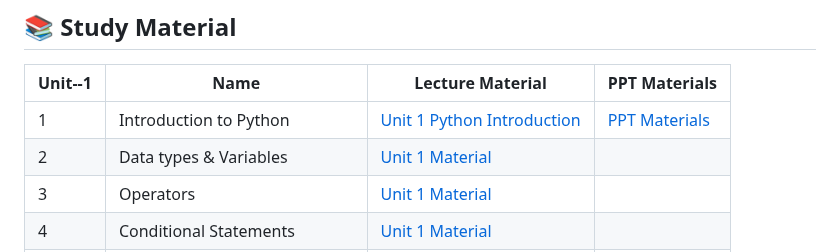
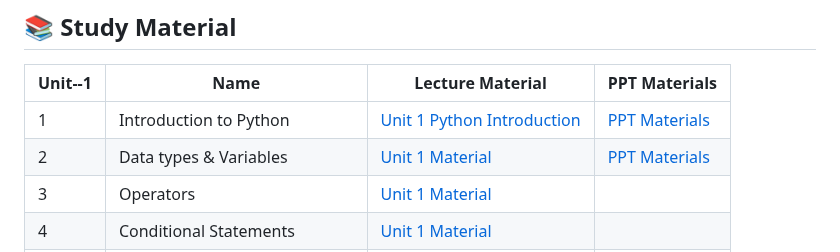
Before and after one commit to Gurupatil0003/Python_Tutorial, a Markdown page: README.MD, the part around the change. Drawn GitHub-style.

```diff
--- a/README.MD
+++ b/README.MD
@@ -19,7 +19,7 @@
 | Unit--1 | Name                                      | Lecture Material                                                | PPT Materials |
 |------|-------------------------------------------|-----------------------------------------------------------------|---------------|
 | 1    | Introduction to Python                    | [Unit 1 Python Introduction](https://bytexl.app/content/3zeuvj5n3/python/3zh4pzccw/introduction-to-python/history-and-features-of-python) | [PPT Materials](https://bytexl.app/course-catalog-groups/3z7naufue/python/course-catalog/3zmbcmqva/topic-a1-introduction-to-python)          |
-| 2    | Data types & Variables   | [Unit 1 Material](https://bytexl.app/content/3zeuvj5n3/python/3zh4wu3su/introduction-to-python/basic-data-types-and-variables)| [](https://bytexl.app/course-catalog-groups/3z7naufue/python/course-catalog/3z7nbws4y/topic-a2-data-types-variables)          |
+| 2    | Data types & Variables   | [Unit 1 Material](https://bytexl.app/content/3zeuvj5n3/python/3zh4wu3su/introduction-to-python/basic-data-types-and-variables)| [PPT Materials](https://bytexl.app/course-catalog-groups/3z7naufue/python/course-catalog/3z7nbws4y/topic-a2-data-types-variables)          |
 | 3    | Operators      | [Unit 1 Material](https://bytexl.app/content/3zeuvj5n3/python/3zh4wu3su/introduction-to-python/basic-data-types-and-variables) | [](https://bytexl.app/course-catalog-groups/3z7naufue/python/course-catalog/3zmhpqs5y/topic-a3-operators)          |
 | 4    |  Conditional Statements                           | [Unit 1 Material](https://bytexl.app/content/3zeuvj5n3/python/3zmz4fncs/control-flow/conditional-statements)| [](https://bytexl.app/course-catalog-groups/3z7naufue/python/course-catalog/3zmhpn74h/topic-a4-conditional-statements)          |
 | 5    | Iterative Statements  and Loops                       | [Unit 1 Material]()                                             | [](https://bytexl.app/course-catalog-groups/3z7naufue/python/course-catalog/3zn7n2z2v/topic-a4-1-iterative-statements)          |
```
